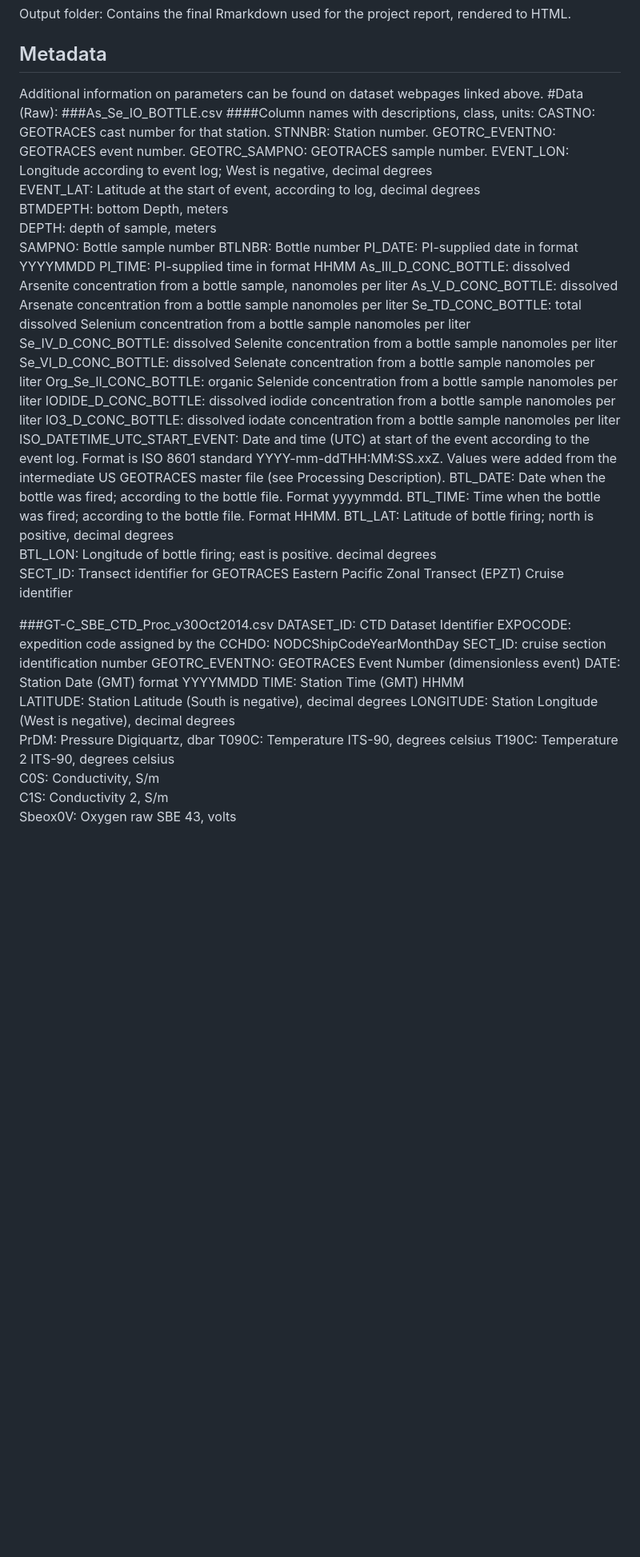
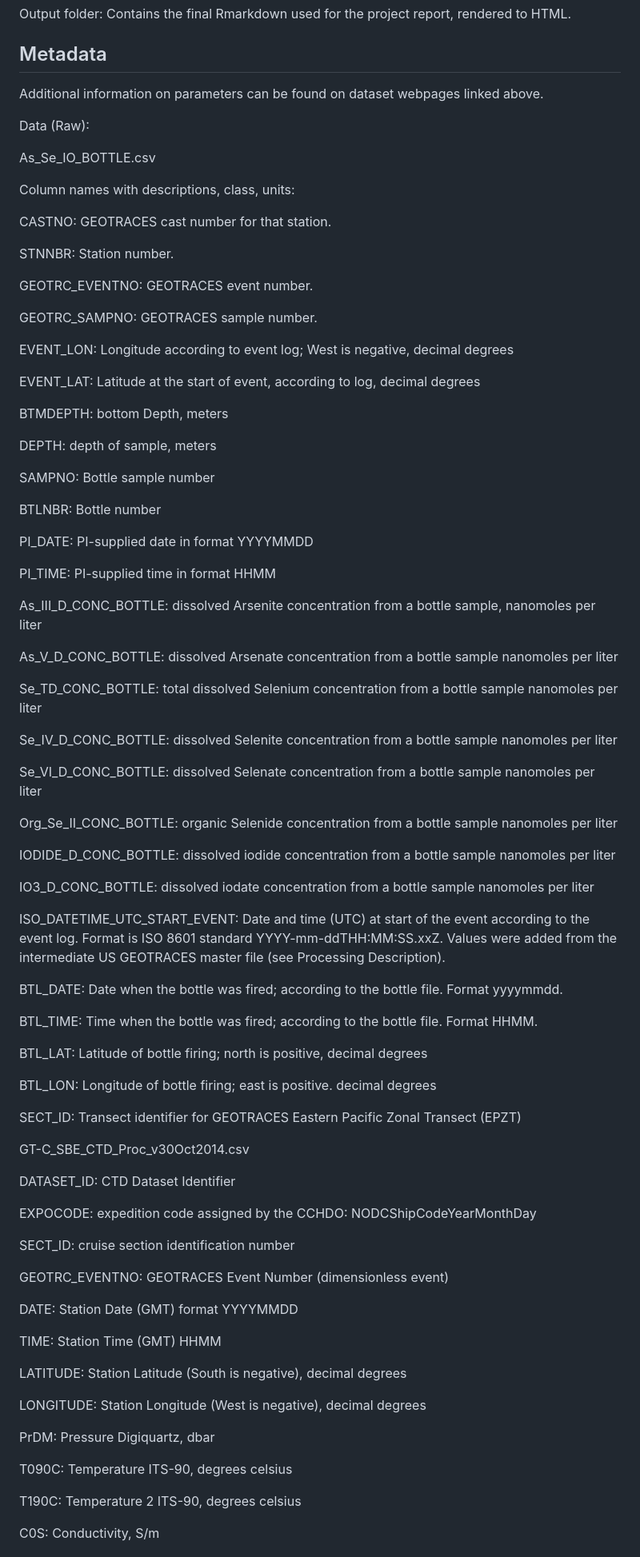
Before and after one commit to laura-pic/Piccirillo_ENV872_EDA_FinalProject, a Markdown page: README_Piccirillo_finalproject.md, the part around the change printed below. Shown: that part at 80% size. Rendered like a GitHub page; blank space fills up the shorter version.

```diff
--- a/README_Piccirillo_finalproject.md
+++ b/README_Piccirillo_finalproject.md
@@ -48,54 +48,94 @@ Output folder: Contains the final Rmarkdown used for the project report, rendere
 
 ## Metadata
 Additional information on parameters can be found on dataset webpages linked above.
-#Data (Raw):
-###As_Se_IO_BOTTLE.csv
-####Column names with descriptions, class, units:
+
+Data (Raw):
+
+As_Se_IO_BOTTLE.csv
+
+Column names with descriptions, class, units:
+
 CASTNO: GEOTRACES cast number for that station.
+
 STNNBR: Station number.
+
 GEOTRC_EVENTNO: GEOTRACES event number.
+
 GEOTRC_SAMPNO: GEOTRACES sample number.
+
 EVENT_LON: Longitude according to event log; West is negative, decimal degrees
+
 EVENT_LAT: Latitude at the start of event, according to log, decimal degrees
+
 BTMDEPTH: bottom Depth, meters
+
 DEPTH: depth of sample, meters
+
 SAMPNO: Bottle sample number
+
 BTLNBR: Bottle number
+
 PI_DATE: PI-supplied date in format YYYYMMDD
+
 PI_TIME: PI-supplied time in format HHMM
+
 As_III_D_CONC_BOTTLE: dissolved Arsenite concentration from a bottle sample,
 nanomoles per liter
+
 As_V_D_CONC_BOTTLE: dissolved Arsenate concentration from a bottle sample
 nanomoles per liter
+
 Se_TD_CONC_BOTTLE: total dissolved Selenium concentration from a bottle sample
 nanomoles per liter
+
 Se_IV_D_CONC_BOTTLE: dissolved Selenite concentration from a bottle sample
 nanomoles per liter
+
 Se_VI_D_CONC_BOTTLE: dissolved Selenate concentration from a bottle sample
 nanomoles per liter
+
 Org_Se_II_CONC_BOTTLE: organic Selenide concentration from a bottle sample
 nanomoles per liter
+
 IODIDE_D_CONC_BOTTLE: dissolved iodide concentration from a bottle sample
 nanomoles per liter
+
 IO3_D_CONC_BOTTLE: dissolved iodate concentration from a bottle sample
 nanomoles per liter
+
 ISO_DATETIME_UTC_START_EVENT: Date and time (UTC) at start of the event according to the event log. Format is ISO 8601 standard YYYY-mm-ddTHH:MM:SS.xxZ. Values were added from the intermediate US GEOTRACES master file (see Processing Description).
+
 BTL_DATE: Date when the bottle was fired; according to the bottle file. Format yyyymmdd.
+
 BTL_TIME: Time when the bottle was fired; according to the bottle file. Format HHMM.
+
 BTL_LAT: Latitude of bottle firing; north is positive, decimal degrees
+
 BTL_LON: Longitude of bottle firing; east is positive. decimal degrees
+
 SECT_ID: Transect identifier for GEOTRACES Eastern Pacific Zonal Transect (EPZT)
-Cruise identifier
 
-###GT-C_SBE_CTD_Proc_v30Oct2014.csv
+
+GT-C_SBE_CTD_Proc_v30Oct2014.csv
+
 DATASET_ID: CTD Dataset Identifier
+
 EXPOCODE: expedition code assigned by the CCHDO: NODCShipCodeYearMonthDay
+
 SECT_ID: cruise section identification number
+
 GEOTRC_EVENTNO: GEOTRACES Event Number (dimensionless	event)
+
 DATE: Station Date (GMT) format YYYYMMDD
+
 TIME: Station Time (GMT) HHMM
+
 LATITUDE: Station Latitude (South is negative), decimal degrees
+
 LONGITUDE: Station Longitude (West is negative), decimal degrees
+
 PrDM: Pressure Digiquartz, dbar
+
 T090C: Temperature ITS-90, degrees celsius
+
 T190C: Temperature 2 ITS-90, degrees celsius
```
Also changed, not shown: other parts of README_Piccirillo_finalproject.md (+42 -5 lines).
